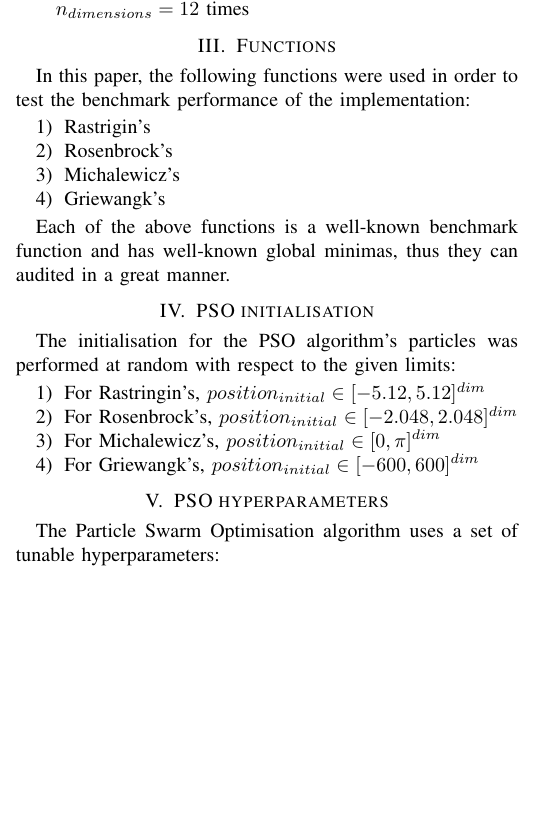
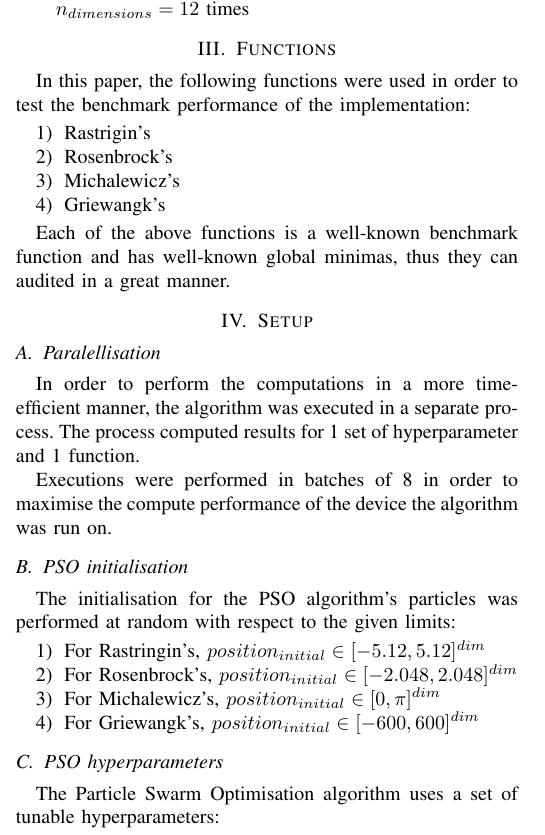
Before and after one commit to MihaiBojescu/Nature-inspired-methods-homeworks, a LaTeX paper (docs/h2.tex): part of one column of page 1 of 3, cut so that both start at the same text, the shorter picture padded with empty space. Compiled offline with pdfLaTeX.

Commit message:
Homework 2: Add more details on setup

```diff
--- a/docs/h2.tex
+++ b/docs/h2.tex
@@ -77,7 +77,15 @@ In this paper, the following functions were used in order to test the benchmark
 Each of the above functions is a well-known benchmark function and has well-known global minimas, thus they can audited
 in a great manner.
 
-\section{PSO initialisation}
+\section{Setup}
+
+\subsection{Paralellisation}
+In order to perform the computations in a more time-efficient manner, the algorithm was executed in a separate process.
+The process computed results for 1 set of hyperparameter and 1 function.
+
+Executions were performed in batches of 8 in order to maximise the compute performance of the device the algorithm was run on.
+
+\subsection{PSO initialisation}
 The initialisation for the PSO algorithm's particles was performed at random with respect to the given limits:
 
 \begin{enumerate}
@@ -87,7 +95,7 @@ The initialisation for the PSO algorithm's particles was performed at random wit
     \item For Griewangk's, $position_{initial} \in [-600, 600]^{dim}$
 \end{enumerate}
 
-\section{PSO hyperparameters}
+\subsection{PSO hyperparameters}
 The Particle Swarm Optimisation algorithm uses a set of tunable hyperparameters:
 
 \begin{enumerate}
```
Also changed, not shown: docs/h2.tex (2 more changed lines).
